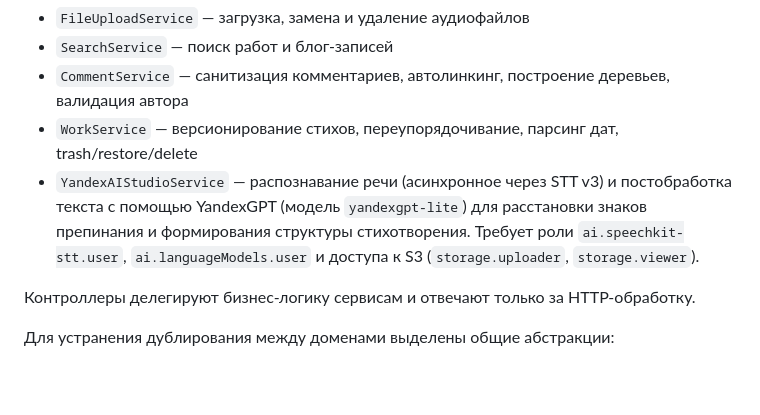
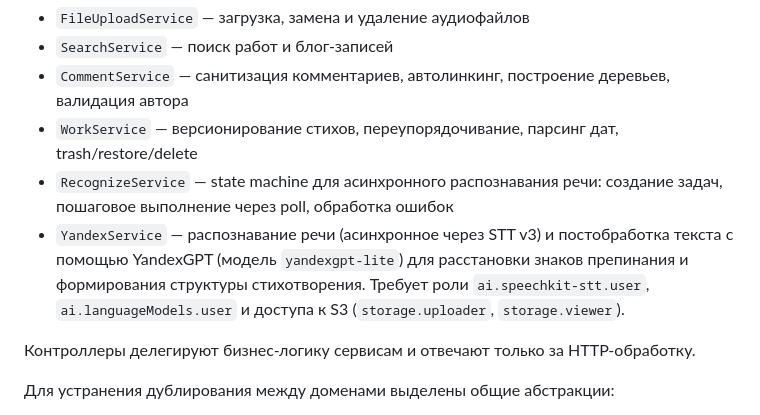
Before and after one commit to poethrenoff/poethrenoff, a Markdown page: AGENTS.md, the part around the change. GitHub-like rendering; blank space fills up the shorter version.

```diff
--- a/AGENTS.md
+++ b/AGENTS.md
@@ -36,7 +36,8 @@
 - `SearchService` — поиск работ и блог-записей
 - `CommentService` — санитизация комментариев, автолинкинг, построение деревьев, валидация автора
 - `WorkService` — версионирование стихов, переупорядочивание, парсинг дат, trash/restore/delete
-- `YandexAIStudioService` — распознавание речи (асинхронное через STT v3) и постобработка текста с помощью YandexGPT (модель `yandexgpt-lite`) для расстановки знаков препинания и формирования структуры стихотворения. Требует роли `ai.speechkit-stt.user`, `ai.languageModels.user` и доступа к S3 (`storage.uploader`, `storage.viewer`).
+- `RecognizeService` — state machine для асинхронного распознавания речи: создание задач, пошаговое выполнение через poll, обработка ошибок
+- `YandexService` — распознавание речи (асинхронное через STT v3) и постобработка текста с помощью YandexGPT (модель `yandexgpt-lite`) для расстановки знаков препинания и формирования структуры стихотворения. Требует роли `ai.speechkit-stt.user`, `ai.languageModels.user` и доступа к S3 (`storage.uploader`, `storage.viewer`).
 
 Контроллеры делегируют бизнес-логику сервисам и отвечают только за HTTP-обработку.
 
```
Also changed, not shown: CHANGELOG.md (+13 -0 lines).
